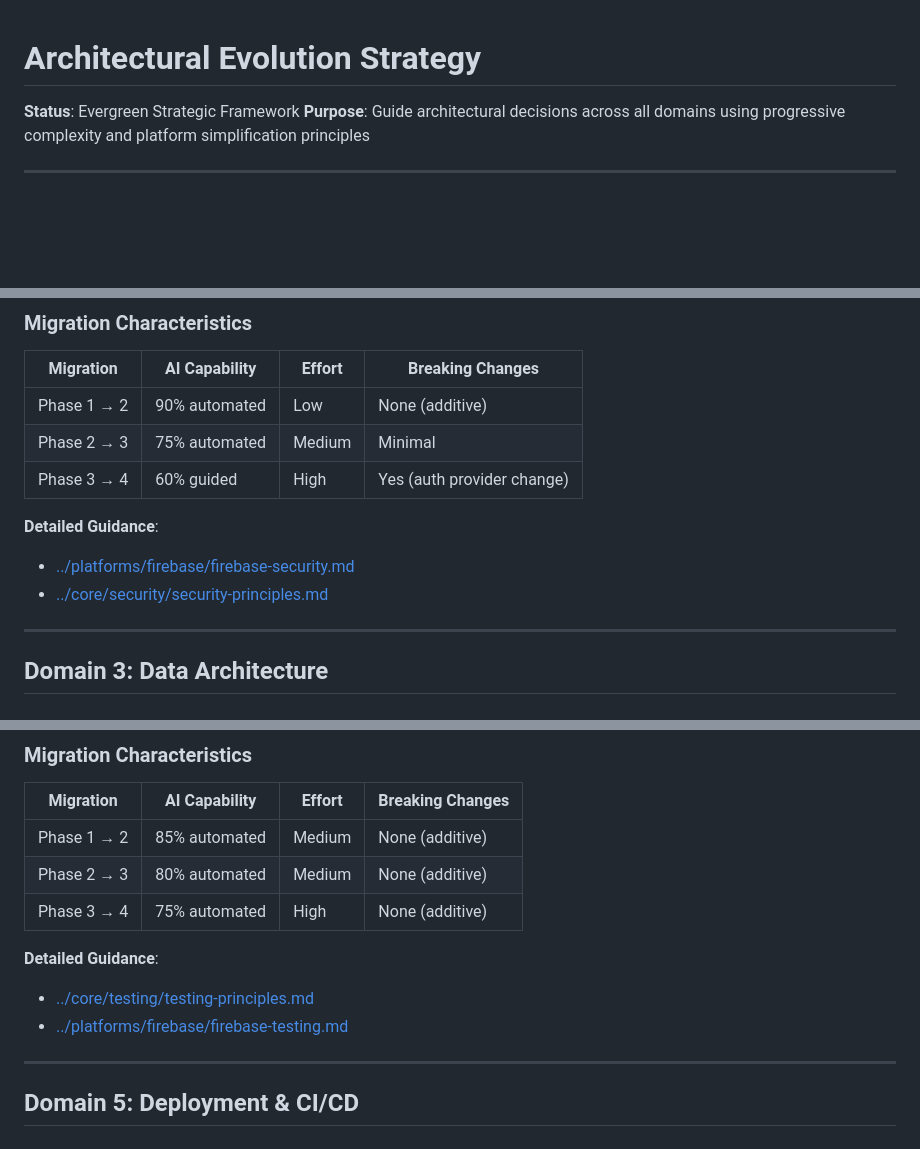
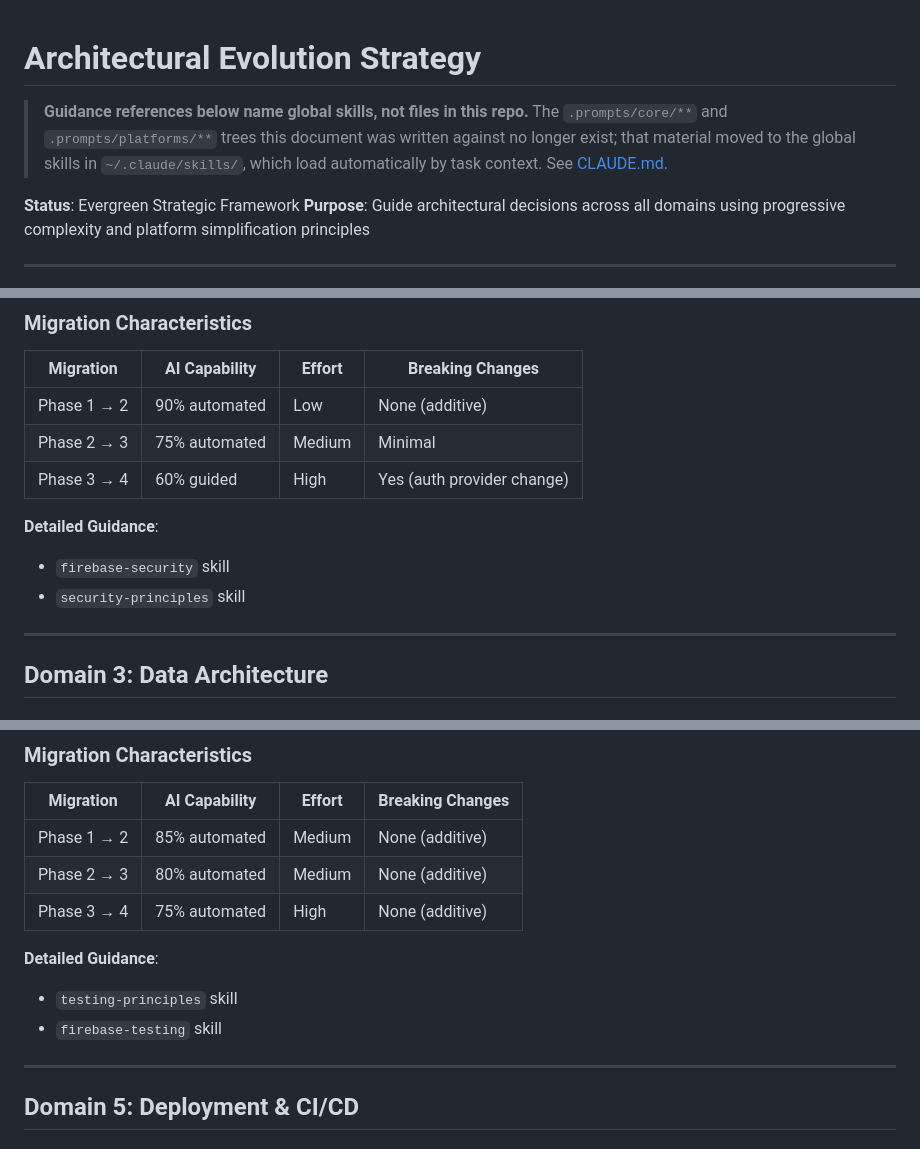
Before and after one commit to salmoncow/salmoncow, a Markdown page: .prompts/meta/architectural-evolution-strategy.md, 3 parts joined by grey strips. GitHub-like rendering; blank space fills up the shorter version.

```diff
--- a/.prompts/meta/architectural-evolution-strategy.md
+++ b/.prompts/meta/architectural-evolution-strategy.md
@@ -1,4 +1,10 @@
 # Architectural Evolution Strategy
+
+> **Guidance references below name global skills, not files in this repo.**
+> The `.prompts/core/**` and `.prompts/platforms/**` trees this document was
+> written against no longer exist; that material moved to the global skills in
+> `~/.claude/skills/`, which load automatically by task context. See
+> [CLAUDE.md](../../CLAUDE.md).
 
 **Status**: Evergreen Strategic Framework
 **Purpose**: Guide architectural decisions across all domains using progressive complexity and platform simplification principles
@@ -141,8 +147,8 @@ Move when **3 or more** of these are true:
 | Phase 3 → 4 | 60% guided | High | Yes (auth provider change) |
 
 **Detailed Guidance**:
-- [../platforms/firebase/firebase-security.md](../platforms/firebase/firebase-security.md)
-- [../core/security/security-principles.md](../core/security/security-principles.md)
+- `firebase-security` skill
+- `security-principles` skill
 
 ---
 
@@ -274,8 +280,8 @@ Move when **3 or more** of these are true:
 | Phase 3 → 4 | 75% automated | High | None (additive) |
 
 **Detailed Guidance**:
-- [../core/testing/testing-principles.md](../core/testing/testing-principles.md)
-- [../platforms/firebase/firebase-testing.md](../platforms/firebase/firebase-testing.md)
+- `testing-principles` skill
+- `firebase-testing` skill
 
 ---
 
```
Also changed, not shown: other parts of .prompts/meta/architectural-evolution-strategy.md (+9 -9 lines), .prompts/meta/architectural-decision-log.md (+44 -1 lines).
